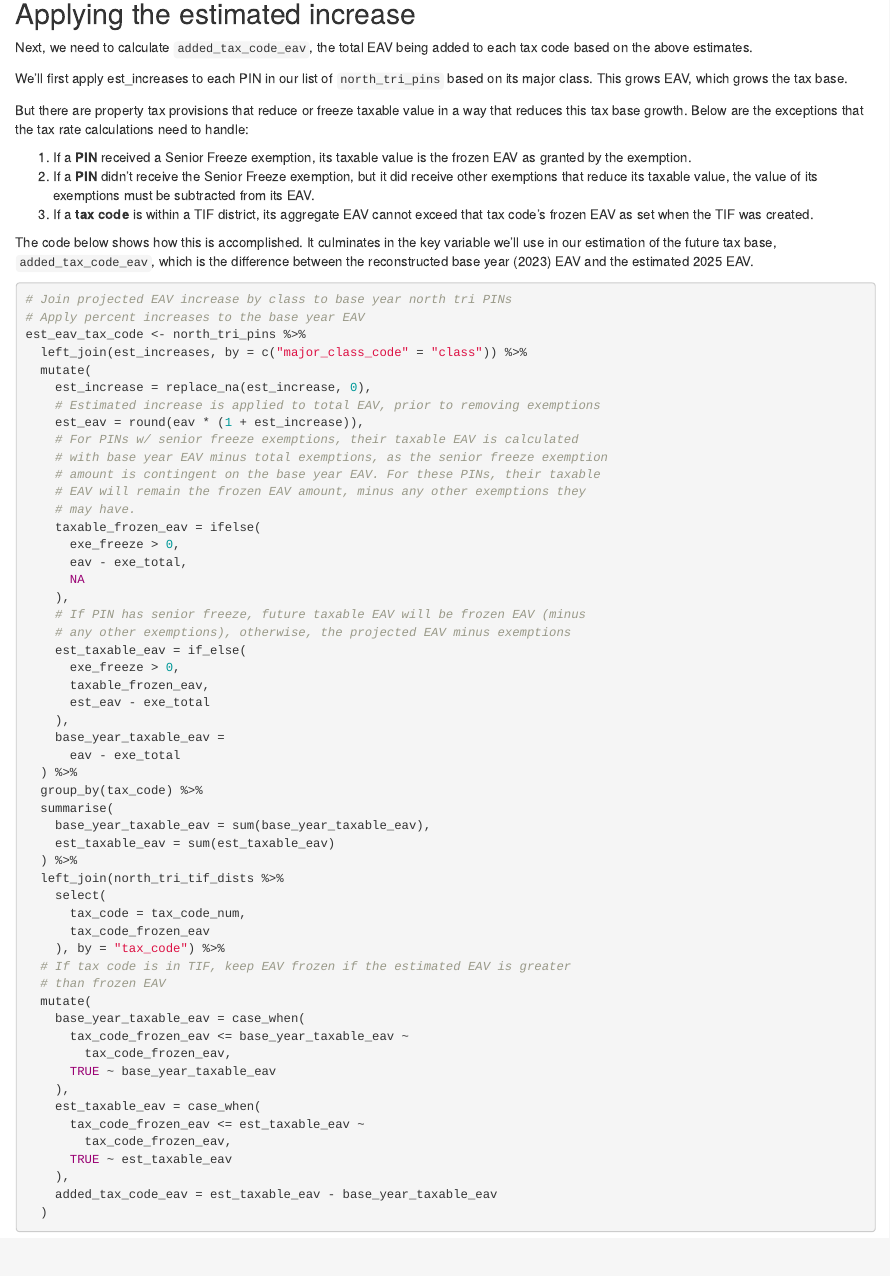
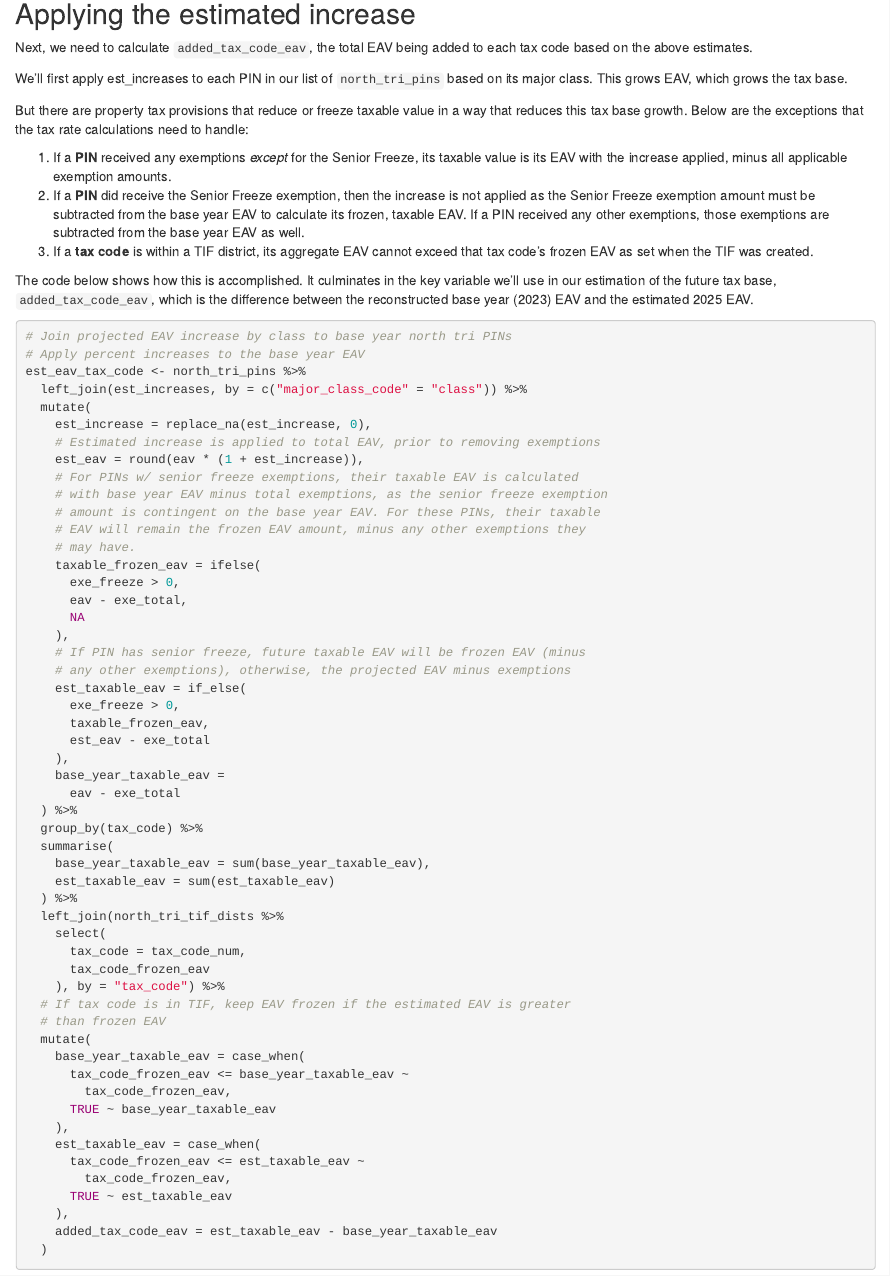
Before and after one commit to ccao-data/ptaxsim, an R Markdown document (vignettes/tax_rates.Rmd): the page in a window 1100 px wide, from 4820 px down. Rendered offline with R 4.5, knitr and Pandoc, with nearby package versions; some code elsewhere in the file could not run offline.

Commit message:
Rewrite senior freeze explanation

```diff
--- a/vignettes/tax_rates.Rmd
+++ b/vignettes/tax_rates.Rmd
@@ -335,8 +335,8 @@ We'll first apply est_increases to each PIN in our list of `north_tri_pins` base
 
 But there are property tax provisions that reduce or freeze taxable value in a way that reduces this tax base growth. Below are the exceptions that the tax rate calculations need to handle:
 
-1. If a **PIN** received a Senior Freeze exemption, its taxable value is the frozen EAV as granted by the exemption.
-2. If a **PIN** didn't receive the Senior Freeze exemption, but it did receive other exemptions that reduce its taxable value, the value of its exemptions must be subtracted from its EAV.
+1. If a **PIN** received any exemptions *except* for the Senior Freeze, its taxable value is its EAV with the increase applied, minus all applicable exemption amounts.
+2. If a **PIN** did receive the Senior Freeze exemption, then the increase is not applied as the Senior Freeze exemption amount must be subtracted from the base year EAV to calculate its frozen, taxable EAV. If a PIN received any other exemptions, those exemptions are subtracted from the base year EAV as well.
 3. If a **tax code** is within a TIF district, its aggregate EAV cannot exceed that tax code's frozen EAV as set when the TIF was created.
 
 The code below shows how this is accomplished. It culminates in the key variable we'll use in our estimation of the future tax base, `added_tax_code_eav`, which is the difference between the reconstructed base year (2023) EAV and the estimated 2025 EAV.
```
